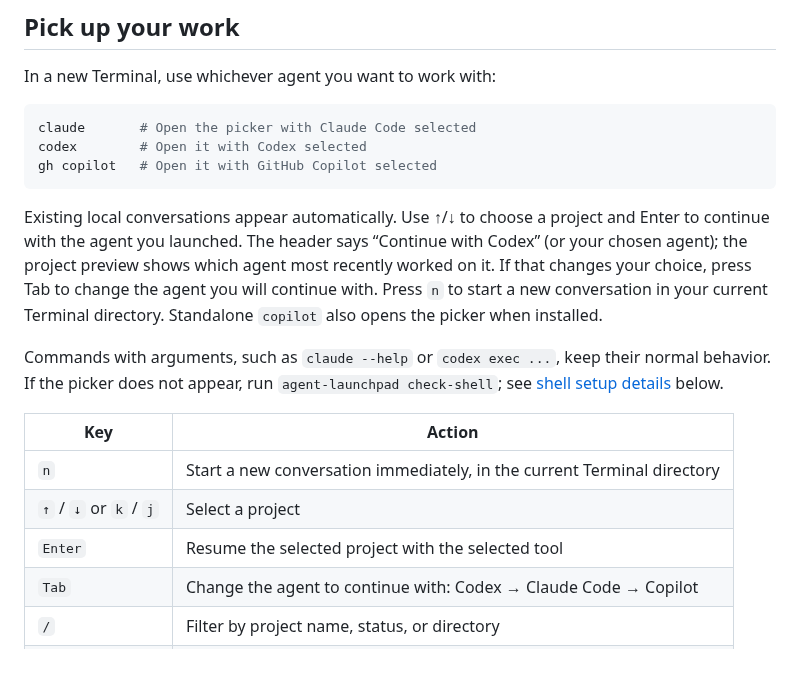
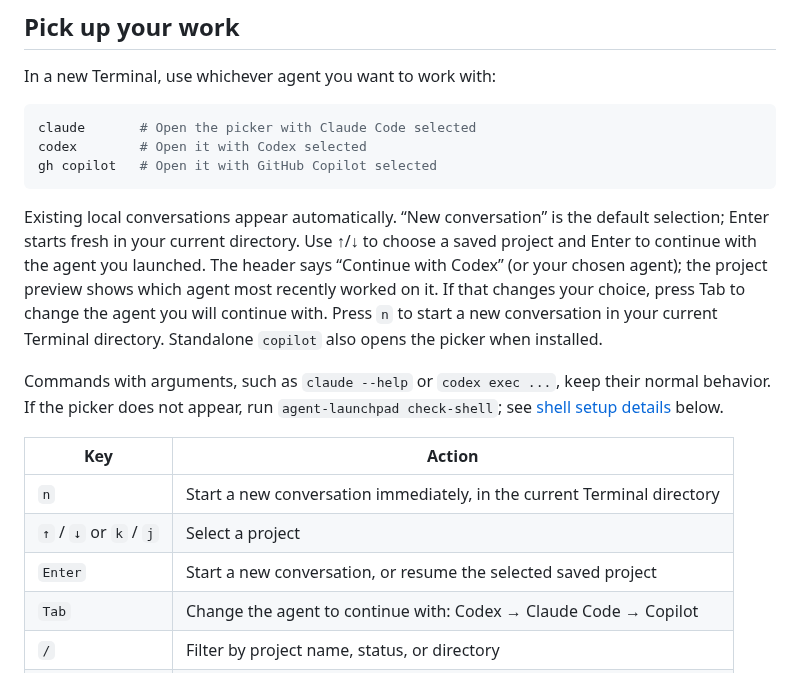
Before and after one commit to ssebro/agent-project-launchpad, a Markdown page: docs/guide.md, the part around the change. Drawn GitHub-style.

````diff
--- a/docs/guide.md
+++ b/docs/guide.md
@@ -48,8 +48,9 @@ codex        # Open it with Codex selected
 gh copilot   # Open it with GitHub Copilot selected
 ```
 
-Existing local conversations appear automatically. Use ↑/↓ to choose a project
-and Enter to continue with the agent you launched. The header says “Continue
+Existing local conversations appear automatically. “New conversation” is the
+default selection; Enter starts fresh in your current directory. Use ↑/↓ to
+choose a saved project and Enter to continue with the agent you launched. The header says “Continue
 with Codex” (or your chosen agent); the project preview shows which agent most
 recently worked on it. If that changes your choice, press Tab to change the
 agent you will continue with.
@@ -64,7 +65,7 @@ see [shell setup details](#shell-setup-details) below.
 | --- | --- |
 | `n` | Start a new conversation immediately, in the current Terminal directory |
 | `↑` / `↓` or `k` / `j` | Select a project |
-| `Enter` | Resume the selected project with the selected tool |
+| `Enter` | Start a new conversation, or resume the selected saved project |
 | `Tab` | Change the agent to continue with: Codex → Claude Code → Copilot |
 | `/` | Filter by project name, status, or directory |
 | `r` | Rename the project in this picker |
````
Also changed, not shown: README.md (+5 -2 lines), docs/preview.png, 6 other files.
